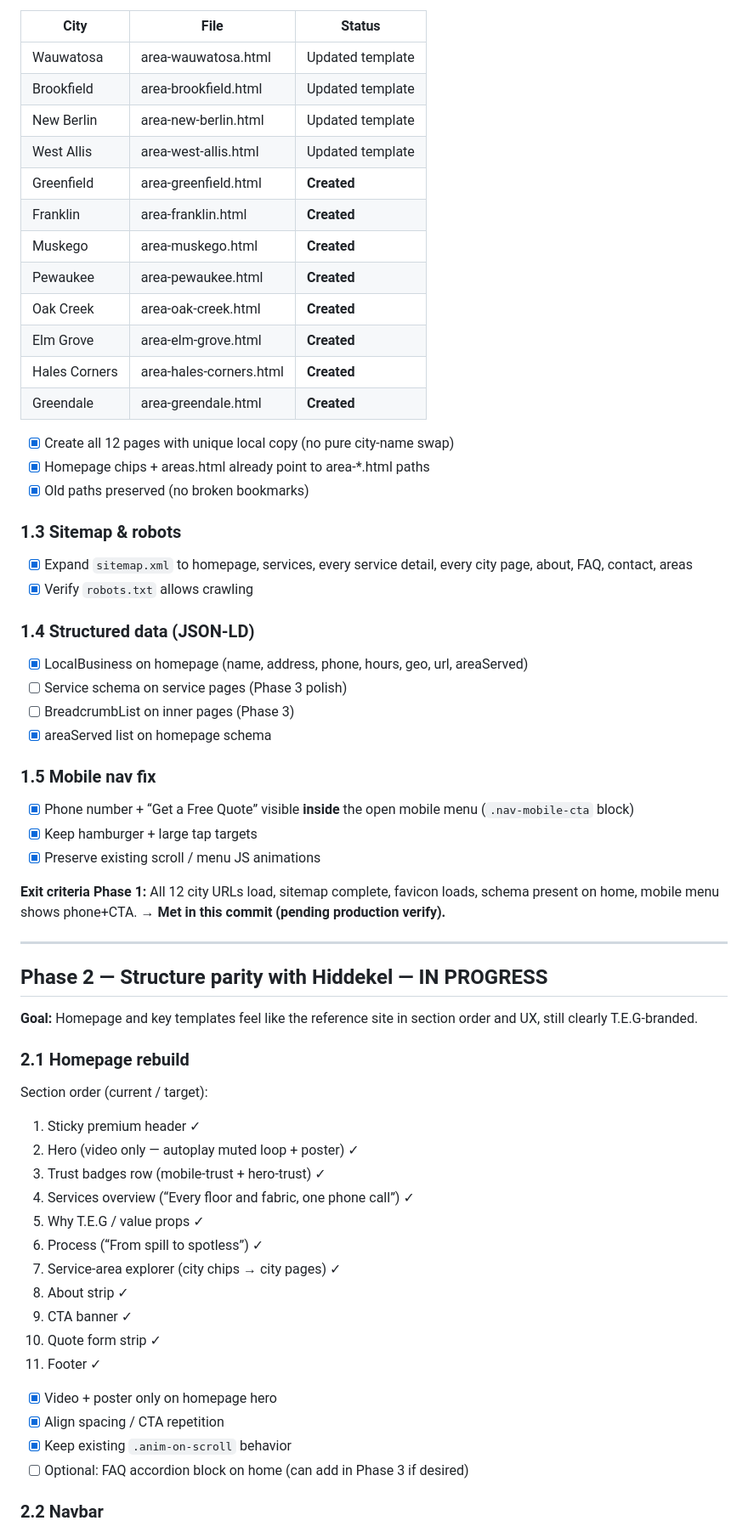
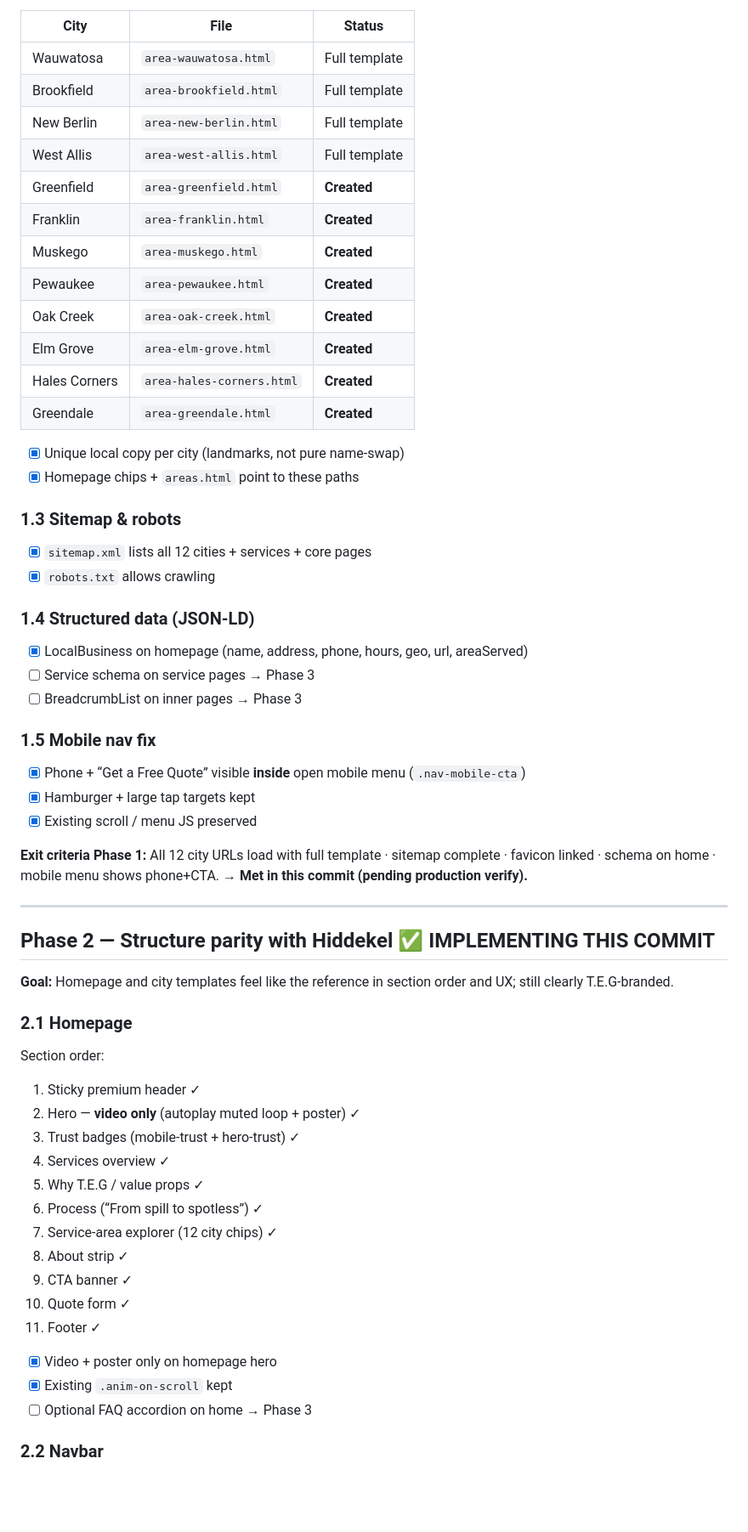
Before and after one commit to dua-ong/teg-carpet-steam-cleaning, a Markdown page: PROJECT-PLAN.md, the part around one of its changes. Shown at 85% size. GitHub-like rendering; blank space fills up the shorter version.

```diff
--- a/PROJECT-PLAN.md
+++ b/PROJECT-PLAN.md
@@ -53,64 +63,61 @@ Each page includes, in order (Hiddekel-aligned):
 
 | City | File | Status |
 |------|------|--------|
-| Wauwatosa | area-wauwatosa.html | Updated template |
-| Brookfield | area-brookfield.html | Updated template |
-| New Berlin | area-new-berlin.html | Updated template |
-| West Allis | area-west-allis.html | Updated template |
-| Greenfield | area-greenfield.html | **Created** |
-| Franklin | area-franklin.html | **Created** |
-| Muskego | area-muskego.html | **Created** |
-| Pewaukee | area-pewaukee.html | **Created** |
-| Oak Creek | area-oak-creek.html | **Created** |
-| Elm Grove | area-elm-grove.html | **Created** |
-| Hales Corners | area-hales-corners.html | **Created** |
-| Greendale | area-greendale.html | **Created** |
+| Wauwatosa | `area-wauwatosa.html` | Full template |
+| Brookfield | `area-brookfield.html` | Full template |
+| New Berlin | `area-new-berlin.html` | Full template |
+| West Allis | `area-west-allis.html` | Full template |
+| Greenfield | `area-greenfield.html` | **Created** |
+| Franklin | `area-franklin.html` | **Created** |
+| Muskego | `area-muskego.html` | **Created** |
+| Pewaukee | `area-pewaukee.html` | **Created** |
+| Oak Creek | `area-oak-creek.html` | **Created** |
+| Elm Grove | `area-elm-grove.html` | **Created** |
+| Hales Corners | `area-hales-corners.html` | **Created** |
+| Greendale | `area-greendale.html` | **Created** |
 
-- [x] Create all 12 pages with unique local copy (no pure city-name swap)
-- [x] Homepage chips + areas.html already point to area-*.html paths
-- [x] Old paths preserved (no broken bookmarks)
+- [x] Unique local copy per city (landmarks, not pure name-swap)
+- [x] Homepage chips + `areas.html` point to these paths
 
 ### 1.3 Sitemap & robots
-- [x] Expand `sitemap.xml` to homepage, services, every service detail, every city page, about, FAQ, contact, areas
-- [x] Verify `robots.txt` allows crawling
+- [x] `sitemap.xml` lists all 12 cities + services + core pages
+- [x] `robots.txt` allows crawling
 
 ### 1.4 Structured data (JSON-LD)
 - [x] LocalBusiness on homepage (name, address, phone, hours, geo, url, areaServed)
-- [ ] Service schema on service pages (Phase 3 polish)
-- [ ] BreadcrumbList on inner pages (Phase 3)
-- [x] areaServed list on homepage schema
+- [ ] Service schema on service pages → Phase 3
+- [ ] BreadcrumbList on inner pages → Phase 3
 
 ### 1.5 Mobile nav fix
-- [x] Phone number + “Get a Free Quote” visible **inside** the open mobile menu (`.nav-mobile-cta` block)
-- [x] Keep hamburger + large tap targets
-- [x] Preserve existing scroll / menu JS animations
+- [x] Phone + “Get a Free Quote” visible **inside** open mobile menu (`.nav-mobile-cta`)
+- [x] Hamburger + large tap targets kept
+- [x] Existing scroll / menu JS preserved
 
-**Exit criteria Phase 1:** All 12 city URLs load, sitemap complete, favicon loads, schema present on home, mobile menu shows phone+CTA. → **Met in this commit (pending production verify).**
+**Exit criteria Phase 1:** All 12 city URLs load with full template · sitemap complete · favicon linked · schema on home · mobile menu shows phone+CTA. → **Met in this commit (pending production verify).**
 
 ---
 
-## Phase 2 — Structure parity with Hiddekel — IN PROGRESS
+## Phase 2 — Structure parity with Hiddekel ✅ IMPLEMENTING THIS COMMIT
 
-**Goal:** Homepage and key templates feel like the reference site in section order and UX, still clearly T.E.G-branded.
+**Goal:** Homepage and city templates feel like the reference in section order and UX; still clearly T.E.G-branded.
 
-### 2.1 Homepage rebuild
-Section order (current / target):
+### 2.1 Homepage
+Section order:
 1. Sticky premium header ✓
-2. Hero (video only — autoplay muted loop + poster) ✓
-3. Trust badges row (mobile-trust + hero-trust) ✓
-4. Services overview (“Every floor and fabric, one phone call”) ✓
+2. Hero — **video only** (autoplay muted loop + poster) ✓
+3. Trust badges (mobile-trust + hero-trust) ✓
+4. Services overview ✓
 5. Why T.E.G / value props ✓
 6. Process (“From spill to spotless”) ✓
-7. Service-area explorer (city chips → city pages) ✓
+7. Service-area explorer (12 city chips) ✓
 8. About strip ✓
 9. CTA banner ✓
-10. Quote form strip ✓
+10. Quote form ✓
 11. Footer ✓
 
 - [x] Video + poster only on homepage hero
-- [x] Align spacing / CTA repetition
-- [x] Keep existing `.anim-on-scroll` behavior
-- [ ] Optional: FAQ accordion block on home (can add in Phase 3 if desired)
+- [x] Existing `.anim-on-scroll` kept
+- [ ] Optional FAQ accordion on home → Phase 3
 
 ### 2.2 Navbar
 - [x] Desktop: logo | links | phone | primary CTA
```
Also changed, not shown: other parts of PROJECT-PLAN.md (+83 -72 lines).
